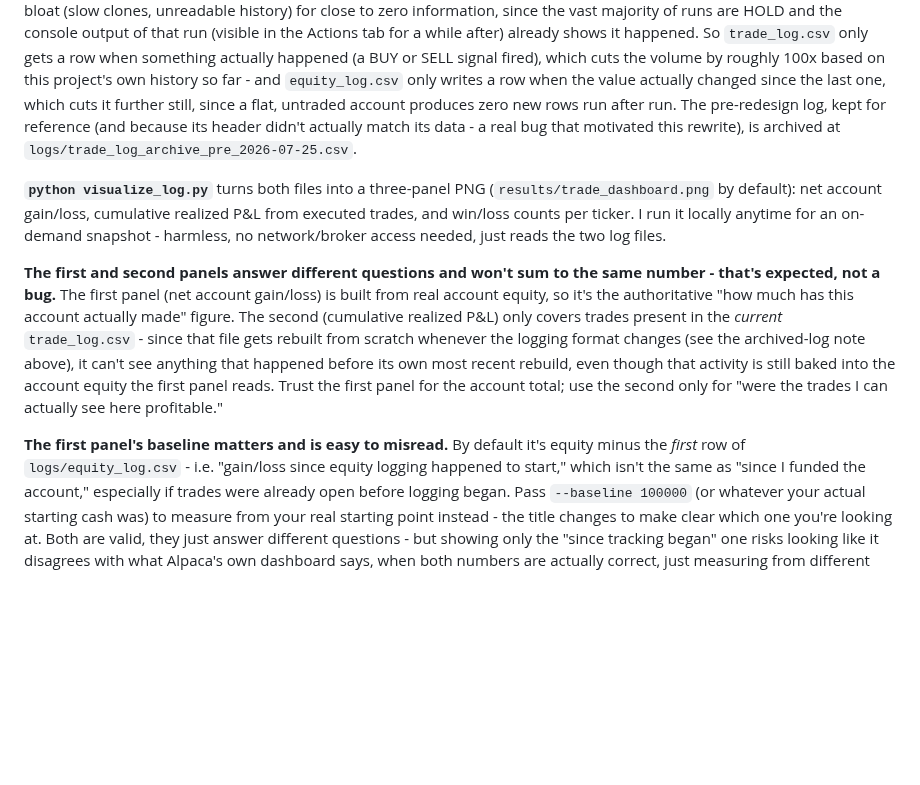
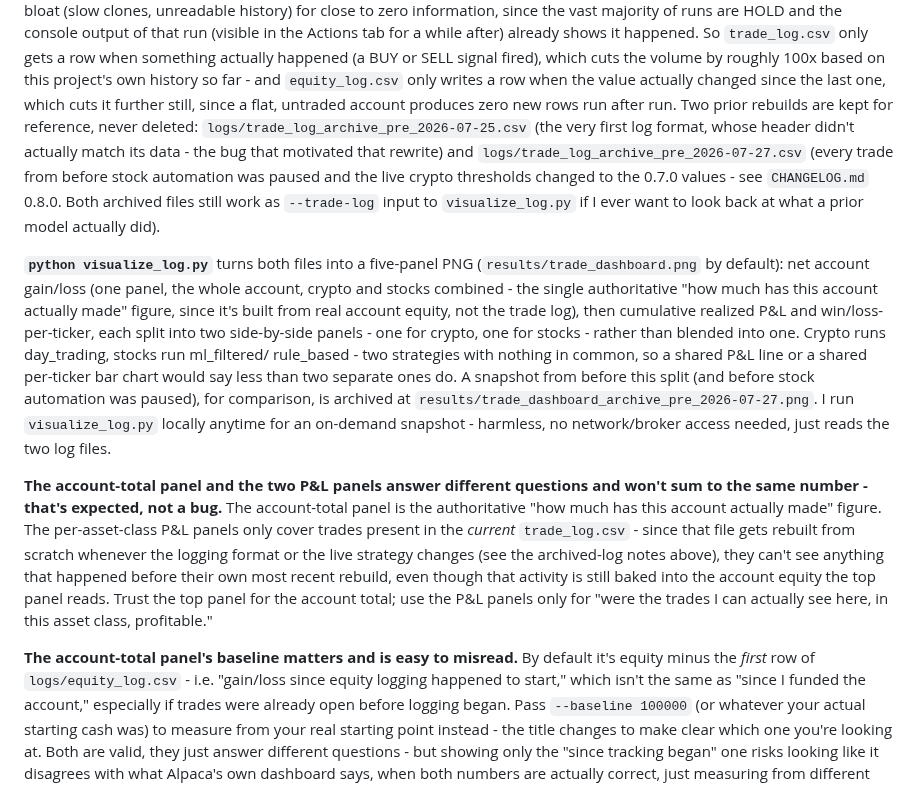
Before and after one commit to HarringtonEthan/InvestingBot, a Markdown page: docs/AUTOMATION.md, the part around the change. Rendered like a GitHub page; blank space fills up the shorter version.

```diff
--- a/docs/AUTOMATION.md
+++ b/docs/AUTOMATION.md
@@ -307,31 +307,47 @@ actually happened (a BUY or SELL signal fired), which cuts the volume by
 roughly 100x based on this project's own history so far - and
 `equity_log.csv` only writes a row when the value actually changed since
 the last one, which cuts it further still, since a flat, untraded
-account produces zero new rows run after run. The pre-redesign log, kept
-for reference (and because its header didn't actually match its data - a
-real bug that motivated this rewrite), is archived at
-`logs/trade_log_archive_pre_2026-07-25.csv`.
+account produces zero new rows run after run. Two prior rebuilds are
+kept for reference, never deleted: `logs/trade_log_archive_pre_2026-07-25.csv`
+(the very first log format, whose header didn't actually match its
+data - the bug that motivated that rewrite) and
+`logs/trade_log_archive_pre_2026-07-27.csv` (every trade from before
+stock automation was paused and the live crypto thresholds changed to
+the 0.7.0 values - see `CHANGELOG.md` 0.8.0. Both archived files still
+work as `--trade-log` input to `visualize_log.py` if I ever want to look
+back at what a prior model actually did).
 
-**`python visualize_log.py`** turns both files into a three-panel PNG
-(`results/trade_dashboard.png` by default): net account gain/loss,
-cumulative realized P&L from executed trades, and win/loss counts per
-ticker. I run it locally anytime for an on-demand snapshot - harmless, no
-network/broker access needed, just reads the two log files.
+**`python visualize_log.py`** turns both files into a five-panel PNG
+(`results/trade_dashboard.png` by default): net account gain/loss (one
+panel, the whole account, crypto and stocks combined - the single
+authoritative "how much has this account actually made" figure, since
+it's built from real account equity, not the trade log), then
+cumulative realized P&L and win/loss-per-ticker, each split into two
+side-by-side panels - one for crypto, one for stocks - rather than
+blended into one. Crypto runs day_trading, stocks run ml_filtered/
+rule_based - two strategies with nothing in common, so a shared P&L line
+or a shared per-ticker bar chart would say less than two separate ones
+do. A snapshot from before this split (and before stock automation was
+paused), for comparison, is archived at
+`results/trade_dashboard_archive_pre_2026-07-27.png`. I run
+`visualize_log.py` locally anytime for an on-demand snapshot - harmless,
+no network/broker access needed, just reads the two log files.
 
-**The first and second panels answer different questions and won't sum
-to the same number - that's expected, not a bug.** The first panel (net
-account gain/loss) is built from real account equity, so it's the
-authoritative "how much has this account actually made" figure. The
-second (cumulative realized P&L) only covers trades present in the
-*current* `trade_log.csv` - since that file gets rebuilt from scratch
-whenever the logging format changes (see the archived-log note above),
-it can't see anything that happened before its own most recent rebuild,
-even though that activity is still baked into the account equity the
-first panel reads. Trust the first panel for the account total; use the
-second only for "were the trades I can actually see here profitable."
+**The account-total panel and the two P&L panels answer different
+questions and won't sum to the same number - that's expected, not a
+bug.** The account-total panel is the authoritative "how much has this
+account actually made" figure. The per-asset-class P&L panels only cover
+trades present in the *current* `trade_log.csv` - since that file gets
+rebuilt from scratch whenever the logging format or the live strategy
+changes (see the archived-log notes above), they can't see anything
+that happened before their own most recent rebuild, even though that
+activity is still baked into the account equity the top panel reads.
+Trust the top panel for the account total; use the P&L panels only for
+"were the trades I can actually see here, in this asset class,
+profitable."
 
-**The first panel's baseline matters and is easy to misread.** By
-default it's equity minus the *first* row of `logs/equity_log.csv` -
+**The account-total panel's baseline matters and is easy to misread.**
+By default it's equity minus the *first* row of `logs/equity_log.csv` -
 i.e. "gain/loss since equity logging happened to start," which isn't the
 same as "since I funded the account," especially if trades were already
 open before logging began. Pass `--baseline 100000` (or whatever your
```
Also changed, not shown: CHANGELOG.md (+28 -0 lines), README.md (+36 -22 lines), results/trade_dashboard.png, results/trade_dashboard_archive_pre_2026-07-27.png (added), 4 other files.
